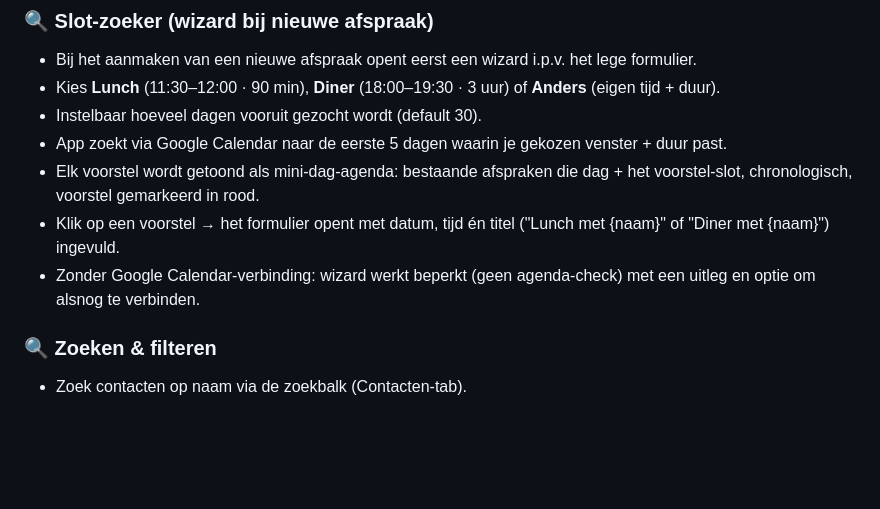
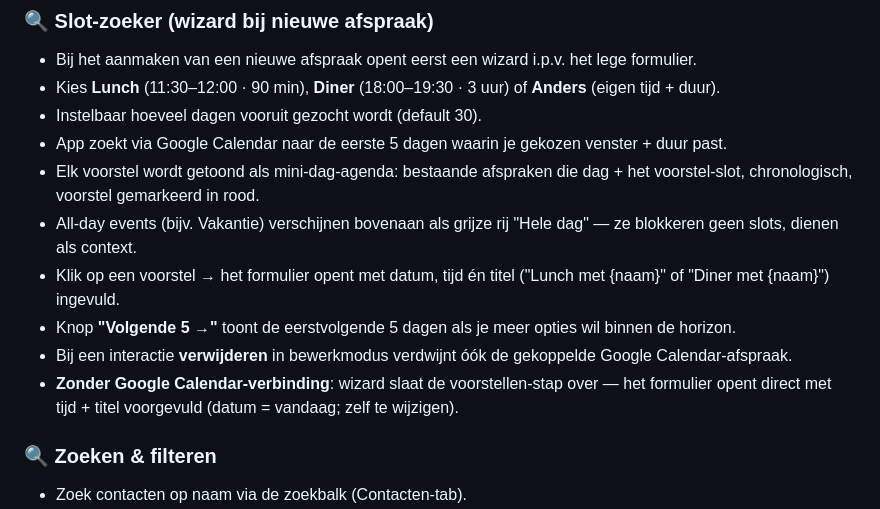
Before and after one commit to quaiongen/contactbeheer, a Markdown page: README.md, the part around the change. Rendered like a GitHub page; blank space fills up the shorter version.

Commit message:
docs(readme): slot-zoeker updates (all-day, paginatie, delete, fallback direct-naar-formulier)

```diff
--- a/README.md
+++ b/README.md
@@ -109,8 +109,11 @@ Overal in de app wordt hetzelfde detailscherm getoond:
 - Instelbaar hoeveel dagen vooruit gezocht wordt (default 30).
 - App zoekt via Google Calendar naar de eerste 5 dagen waarin je gekozen venster + duur past.
 - Elk voorstel wordt getoond als mini-dag-agenda: bestaande afspraken die dag + het voorstel-slot, chronologisch, voorstel gemarkeerd in rood.
+- All-day events (bijv. Vakantie) verschijnen bovenaan als grijze rij "Hele dag" — ze blokkeren geen slots, dienen als context.
 - Klik op een voorstel → het formulier opent met datum, tijd én titel ("Lunch met {naam}" of "Diner met {naam}") ingevuld.
-- Zonder Google Calendar-verbinding: wizard werkt beperkt (geen agenda-check) met een uitleg en optie om alsnog te verbinden.
+- Knop **"Volgende 5 →"** toont de eerstvolgende 5 dagen als je meer opties wil binnen de horizon.
+- Bij een interactie **verwijderen** in bewerkmodus verdwijnt óók de gekoppelde Google Calendar-afspraak.
+- **Zonder Google Calendar-verbinding**: wizard slaat de voorstellen-stap over — het formulier opent direct met tijd + titel voorgevuld (datum = vandaag; zelf te wijzigen).
 
 ### 🔍 Zoeken & filteren
 - Zoek contacten op naam via de zoekbalk (Contacten-tab).
```
